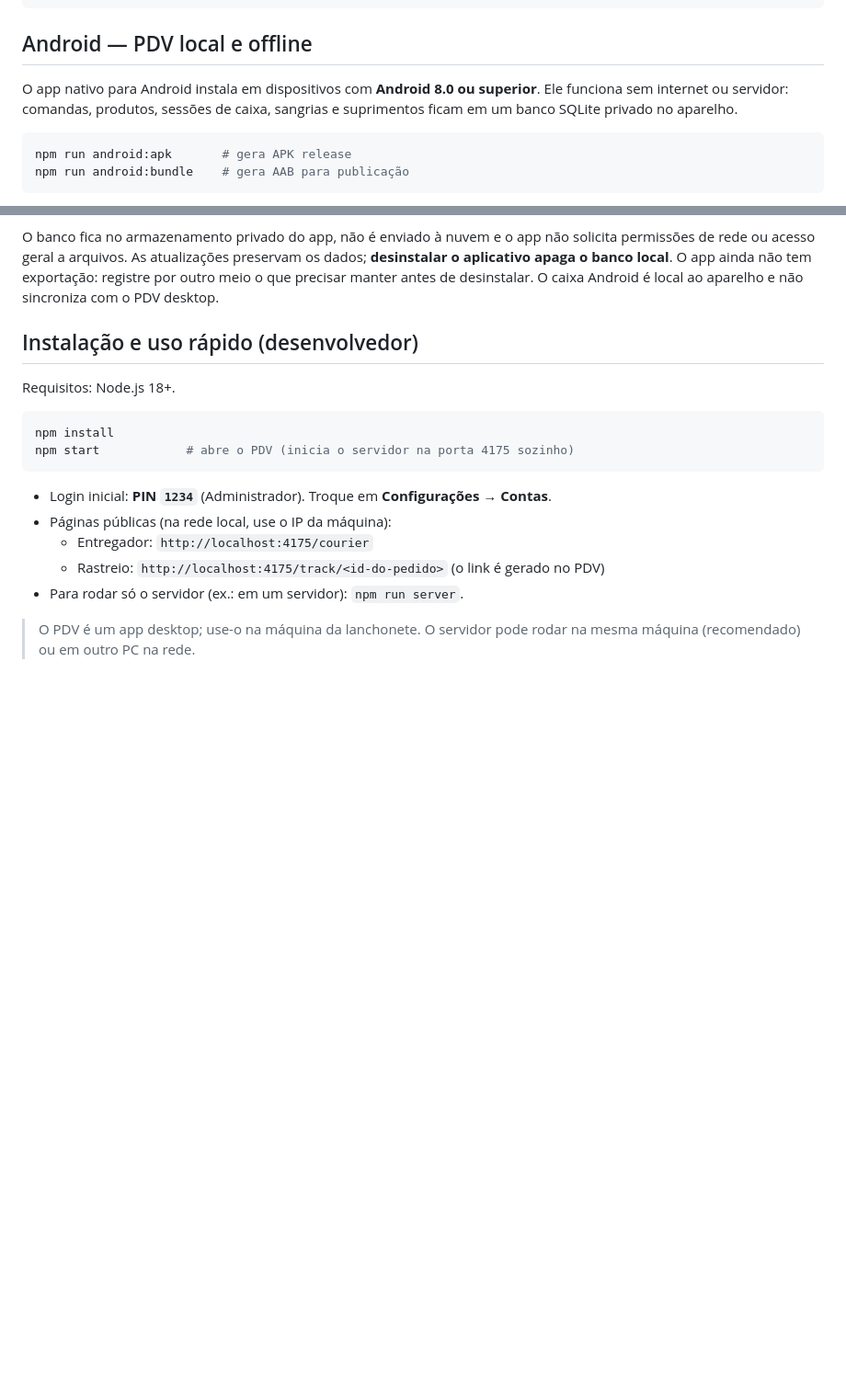
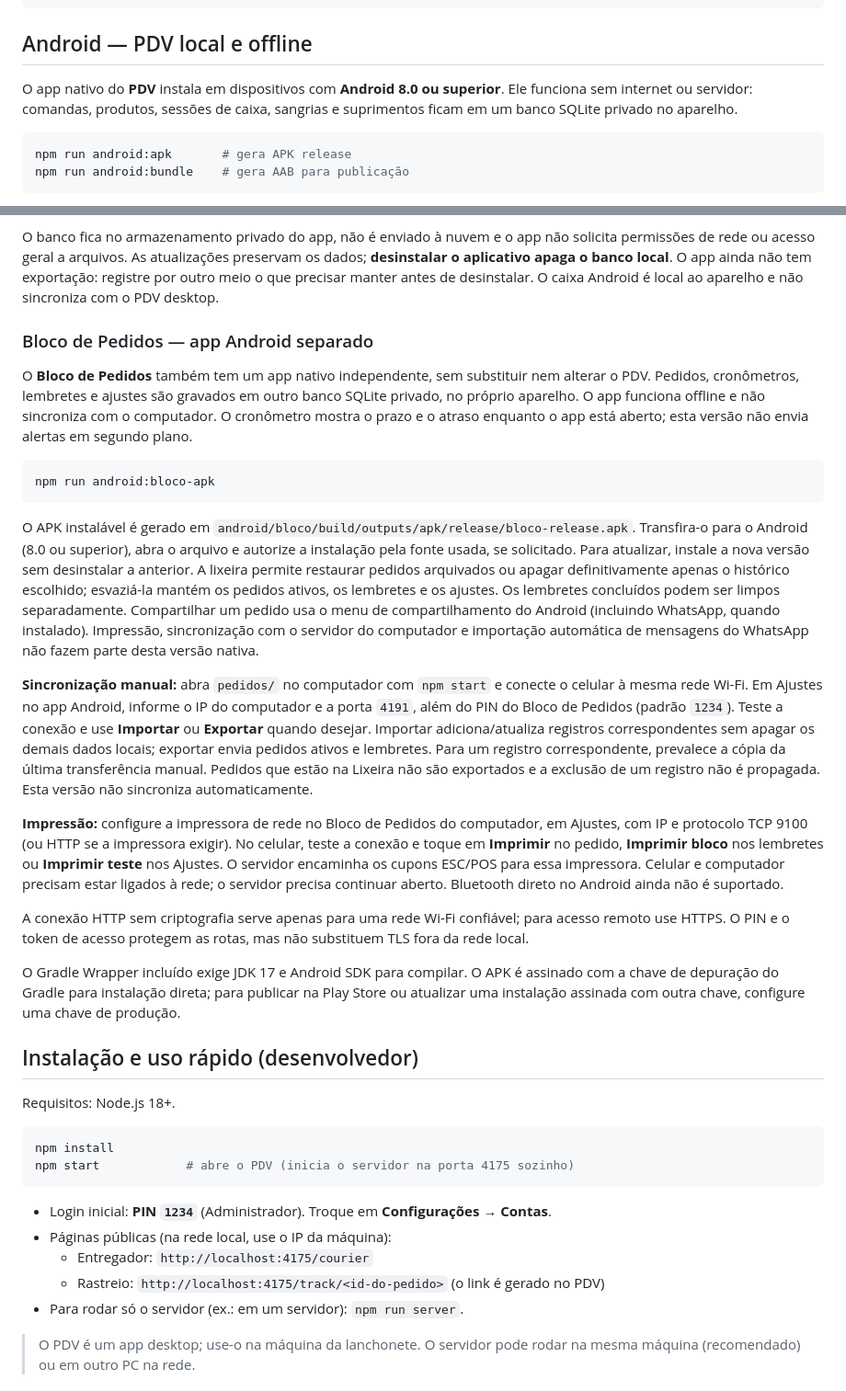
Before and after one commit to Mrandrox/lanches-rapido-android-pdv, a Markdown page: README.md, 2 parts joined by grey strips. Shown at 92% size. Rendered like a GitHub page; folded sections open; blank space fills up the shorter version.

Commit message:
Document Bloco Android app

````diff
--- a/README.md
+++ b/README.md
@@ -81,7 +81,7 @@ npm run dist:win
 
 ## Android — PDV local e offline
 
-O app nativo para Android instala em dispositivos com **Android 8.0 ou superior**. Ele funciona sem internet ou servidor: comandas, produtos, sessões de caixa, sangrias e suprimentos ficam em um banco SQLite privado no aparelho.
+O app nativo do **PDV** instala em dispositivos com **Android 8.0 ou superior**. Ele funciona sem internet ou servidor: comandas, produtos, sessões de caixa, sangrias e suprimentos ficam em um banco SQLite privado no aparelho.
 
 ```bash
 npm run android:apk       # gera APK release
@@ -95,6 +95,24 @@ O APK gerado fica em `android/app/build/outputs/apk/release/app-release.apk`. Pa
 O app inclui um cardápio local inicial que pode ser complementado com produtos no PDV. Abra o caixa, registre comandas e atualize o preparo; o saldo esperado é calculado pelas vendas concluídas, suprimentos e sangrias da sessão. As sessões fechadas permanecem no histórico. Na **Lixeira**, cada comanda pode ser restaurada; a exclusão permanente pede confirmação e é bloqueada para comandas concluídas que compõem o fechamento.
 
 O banco fica no armazenamento privado do app, não é enviado à nuvem e o app não solicita permissões de rede ou acesso geral a arquivos. As atualizações preservam os dados; **desinstalar o aplicativo apaga o banco local**. O app ainda não tem exportação: registre por outro meio o que precisar manter antes de desinstalar. O caixa Android é local ao aparelho e não sincroniza com o PDV desktop.
+
+### Bloco de Pedidos — app Android separado
+
+O **Bloco de Pedidos** também tem um app nativo independente, sem substituir nem alterar o PDV. Pedidos, cronômetros, lembretes e ajustes são gravados em outro banco SQLite privado, no próprio aparelho. O app funciona offline e não sincroniza com o computador. O cronômetro mostra o prazo e o atraso enquanto o app está aberto; esta versão não envia alertas em segundo plano.
+
+```bash
+npm run android:bloco-apk
+```
+
+O APK instalável é gerado em `android/bloco/build/outputs/apk/release/bloco-release.apk`. Transfira-o para o Android (8.0 ou superior), abra o arquivo e autorize a instalação pela fonte usada, se solicitado. Para atualizar, instale a nova versão sem desinstalar a anterior. A lixeira permite restaurar pedidos arquivados ou apagar definitivamente apenas o histórico escolhido; esvaziá-la mantém os pedidos ativos, os lembretes e os ajustes. Os lembretes concluídos podem ser limpos separadamente. Compartilhar um pedido usa o menu de compartilhamento do Android (incluindo WhatsApp, quando instalado). Impressão, sincronização com o servidor do computador e importação automática de mensagens do WhatsApp não fazem parte desta versão nativa.
+
+**Sincronização manual:** abra `pedidos/` no computador com `npm start` e conecte o celular à mesma rede Wi-Fi. Em Ajustes no app Android, informe o IP do computador e a porta `4191`, além do PIN do Bloco de Pedidos (padrão `1234`). Teste a conexão e use **Importar** ou **Exportar** quando desejar. Importar adiciona/atualiza registros correspondentes sem apagar os demais dados locais; exportar envia pedidos ativos e lembretes. Para um registro correspondente, prevalece a cópia da última transferência manual. Pedidos que estão na Lixeira não são exportados e a exclusão de um registro não é propagada. Esta versão não sincroniza automaticamente.
+
+**Impressão:** configure a impressora de rede no Bloco de Pedidos do computador, em Ajustes, com IP e protocolo TCP 9100 (ou HTTP se a impressora exigir). No celular, teste a conexão e toque em **Imprimir** no pedido, **Imprimir bloco** nos lembretes ou **Imprimir teste** nos Ajustes. O servidor encaminha os cupons ESC/POS para essa impressora. Celular e computador precisam estar ligados à rede; o servidor precisa continuar aberto. Bluetooth direto no Android ainda não é suportado.
+
+A conexão HTTP sem criptografia serve apenas para uma rede Wi-Fi confiável; para acesso remoto use HTTPS. O PIN e o token de acesso protegem as rotas, mas não substituem TLS fora da rede local.
+
+O Gradle Wrapper incluído exige JDK 17 e Android SDK para compilar. O APK é assinado com a chave de depuração do Gradle para instalação direta; para publicar na Play Store ou atualizar uma instalação assinada com outra chave, configure uma chave de produção.
 
 ## Instalação e uso rápido (desenvolvedor)
 
````
